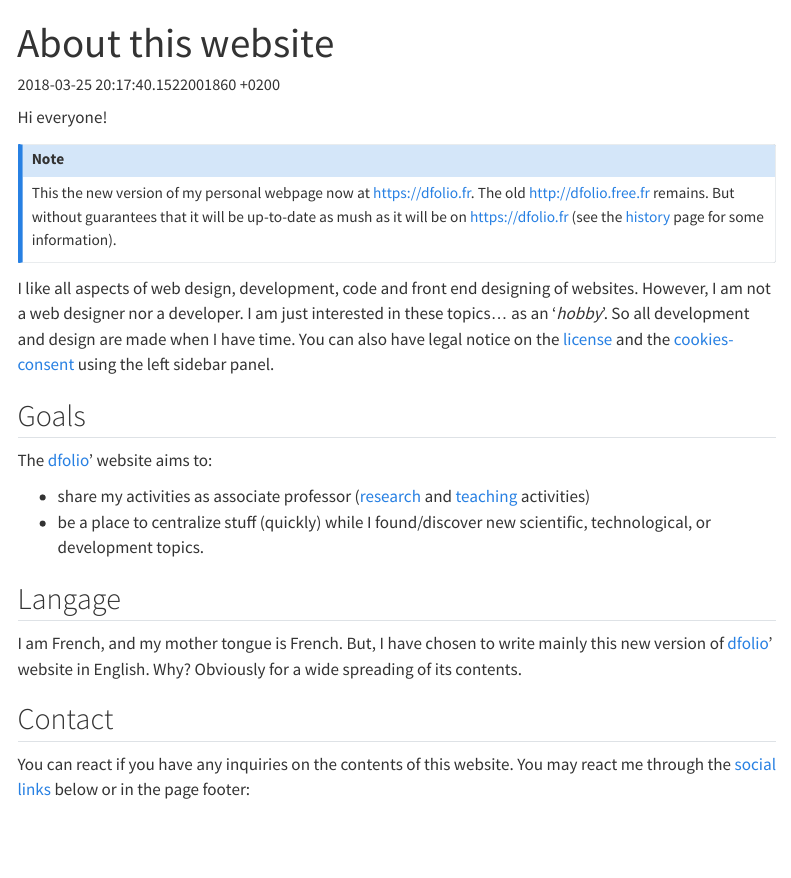
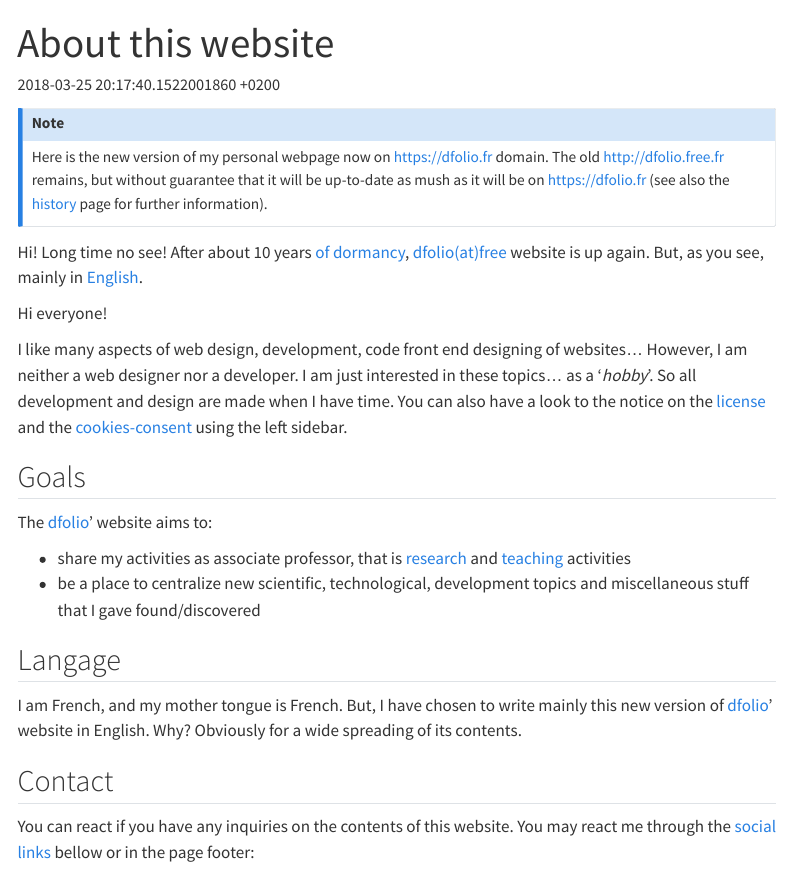
Before and after one commit to dfolio/dfolio-website, a Quarto document (about/about.qmd): the page in a window 1100 px wide, from its top. Rendered offline with R 4.5, knitr and Pandoc in place of Quarto, with nearby package versions; menus at the side of the page are left out.

Commit message:
Typo and rewording

```diff
--- a/about/about.qmd
+++ b/about/about.qmd
@@ -7,43 +7,46 @@ aliases:
 link-external-icon: true
 ---
 
-<!--
+:::{.callout-note}
+Here is the new version of my personal webpage now on <https://dfolio.fr> domain.
+The old <http://dfolio.free.fr> remains, but without guarantee that it will be up-to-date as mush as it will be on <https://dfolio.fr>
+(see also the [history](/about/history.qmd) page for further information).
+:::
+
+
+::: {.content-visible when-profile="free"}
 Hi! Long time no see! After about 10 years [of dormancy](/about/history.qmd), [dfolio(at)free](/)
 website is up again.
 But, as you see, mainly in [English](/about/about.qmd#langage).
--->
+:::
+::: {.content-visible unless-profile="free"}
 Hi everyone!
-
-:::{.callout-note}
-This the new version of my  personal webpage now at <https://dfolio.fr>.
-The old <http://dfolio.free.fr> remains.
-But without guarantees that it will be up-to-date as mush as  it will be on <https://dfolio.fr> (see the [history](/about/history.qmd) page for some information).
 :::
-
-I like all aspects of web design, development, code and front end designing of
-websites. However, I am not a web designer nor a developer. I am just interested
-in these topics… as an '_hobby_'. So all development and design are made when I
-have time.
-You can also have legal notice on the [license](/about/license.qmd) and the [cookies-consent](/about/privacy.qmd#cookie) using the left sidebar panel.
+I like many aspects of web design, development, code front end designing of
+websites...
+However, I am neither a web designer nor a developer.
+I am just interested in these topics... as a '_hobby_'.
+So all development and design are made when I have time.
+You can also have a look to the notice on the [license](/about/license.qmd) and the [cookies-consent](/about/privacy.qmd#cookie) using the left sidebar.
 
 ## Goals
 
-The  [dfolio]' website aims to:
+The [dfolio]' website aims to:
 
-- share my activities as associate professor ([research](/research/research.qmd) and [teaching](/teaching/teaching.qmd) activities)
-- be a place to centralize stuff (quickly) while I found/discover new scientific, technological, or development topics.
+- share my activities as associate professor, that is [research](/research/research.qmd) and [teaching](/teaching/teaching.qmd) activities
+- be a place to centralize new scientific, technological,  development topics and miscellaneous stuff that I gave found/discovered
 
 ## Langage
 
 I am French, and my mother tongue is French. But, I have chosen to write mainly
-this new version of  [dfolio]' website in English. Why? Obviously for a wide spreading of
+this new version of [dfolio]' website in English. Why? Obviously for a wide spreading of
 its contents.
 
 
 ## Contact {#contact}
 
 You can react if you have any inquiries on the contents of this website.
-You may react me through the [social links](#social-links) below or in the page footer:
+You may react me through the [social links](#social-links) bellow or in the page footer:
 
 :::{#social-links}
 - [{{< fa brands github title="github" >}} Github](https://github.com/dfolio){rel="noopener noreferrer"}
--- a/about/history.qmd
+++ b/about/history.qmd
@@ -3,15 +3,15 @@ date: 2018-04-07 21:34:40.1523129680 +0200
 aliases: [/about/history/]
 keywords: [dfolio, about]
 title: History
-description: A brief story about of dfolio(at)free' website
+description: A brief story about of dfolio' website
 ---
 
 Long time no see!
 
 ## History
 
-Let me show a brief history of [dfolio(at)free]. I don't remember
-exactly when I have created an account on the
+Let me present a brief history of [dfolio]' website .
+I don't remember exactly when I have created an account on the
 [free.fr](http://pagesperso.free.fr/) hosting service, but it must have been in
 the early 2000's. This  was when I've started to discover the Internet and some
 basics of the web development. But, it was around the 2004's (during my PhD),
@@ -61,11 +60,12 @@ some of the previous contents. Come here again to see the evolution.
 [Jekyll](https://jekyllrb.com) is really quite impressive for a website development.
 But, most of my regular works relies on the use of [Rmarkdown], and now [Quarto].
 They both offer great features for developing website.
-So, since I don't want to spend a lot of time on effective design or to manage multiple template/layout languages, I switched to [Quarto]
+So, since I don't want to spend a lot of time on effective design or to manage multiple template/layout languages, I switched to [Quarto].
 Actually, for most of my documents production (e.g. teaching materials, academic papers, presentations...), I first used [Rmarkdown] and now mostly [Quarto] (which is more versatile).
 
-Secondly, from march 2023 [dfolio(at)free] will be moved to <http://dfolio.fr>.
+Secondly, from march 2023 [dfolio(at)free] will be moved to <http://dfolio.fr> domain.
 
 [dfolio(at)free]: <http://dfolio.free.fr> "My original website"
 [Rmarkdown]: <https://rmarkdown.rstudio.com/> "Make  high quality documents, reports, presentations and dashboards with R and Markdown."
 [Quarto]: <https://quarto.org/> "Open-source scientific and technical publishing system built on Pandoc"
+[dfolio]: <http://dfolio.fr> "My new website"
```
Also changed, not shown: about/dfolio.qmd (+3 -3 lines), about/history.qmd (11 more changed lines).
